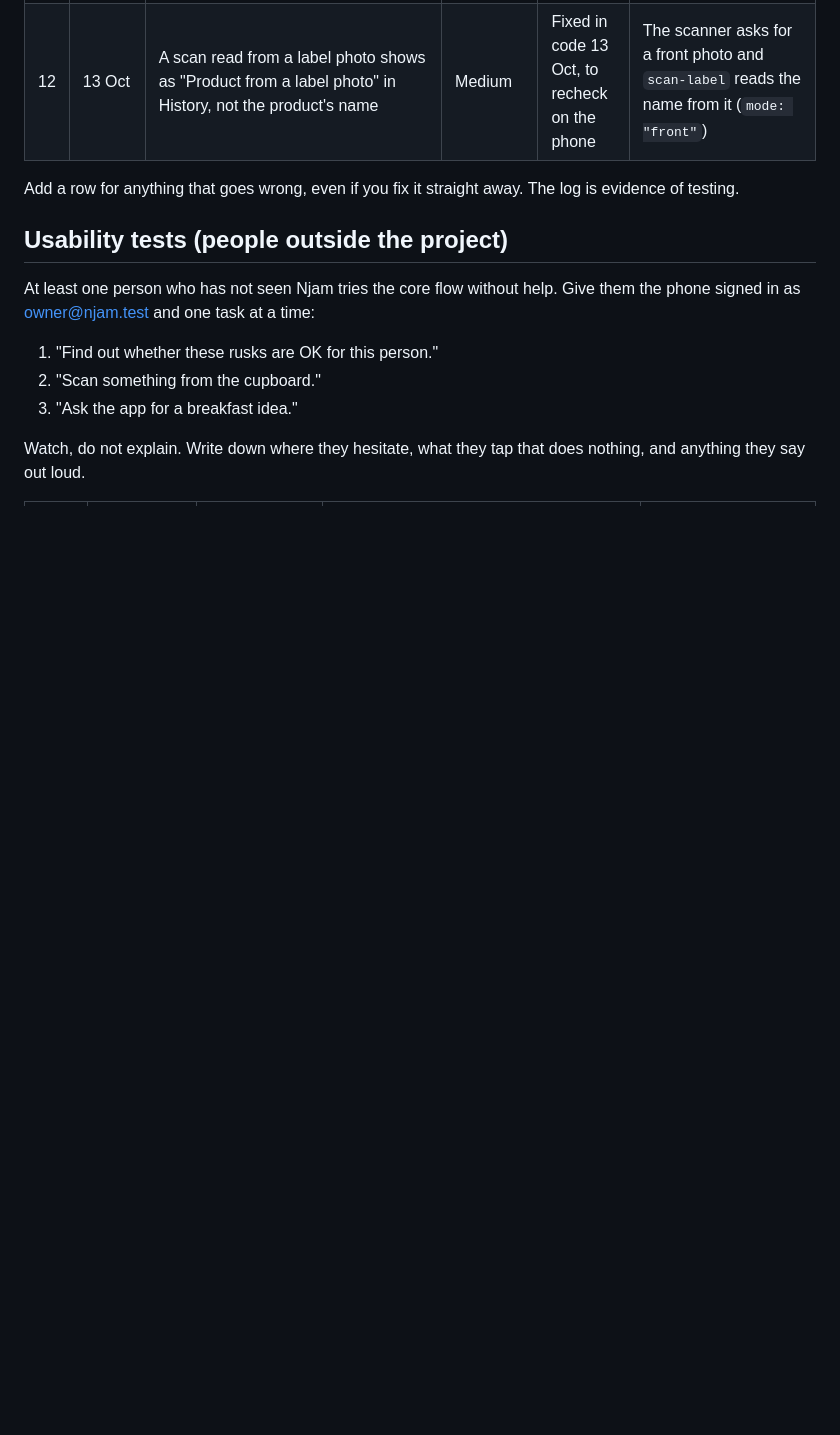
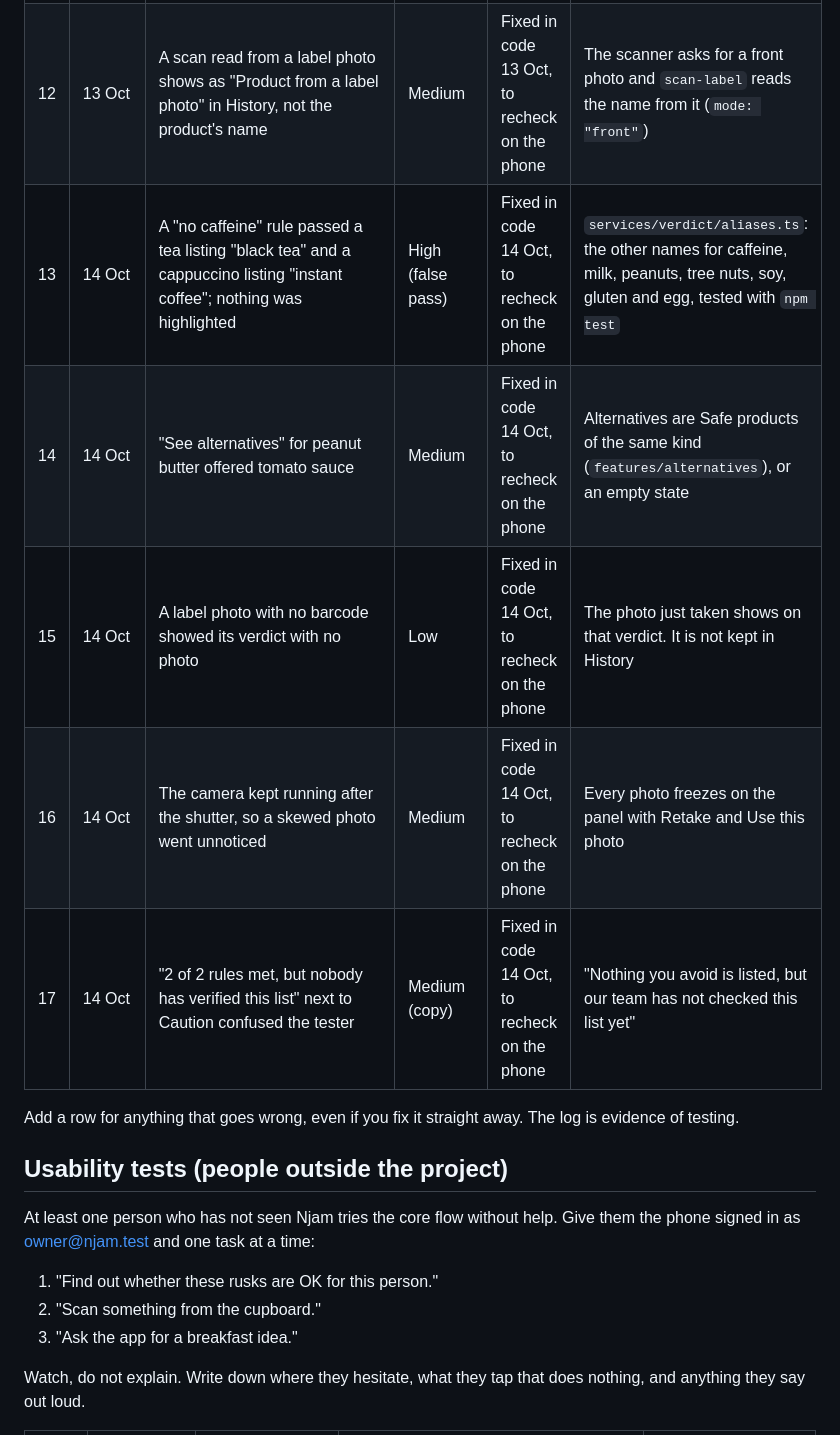
Before and after one commit to OpenWindow231312/njam-app, a Markdown page: docs/TESTING.md, the part around one of its changes. GitHub-like rendering; blank space fills up the shorter version.

Commit message:
docs: log Jan Hendrik's user test and the bugs it found

```diff
--- a/docs/TESTING.md
+++ b/docs/TESTING.md
@@ -57,6 +57,11 @@ transaction that is rolled back) proved on 13 Oct 2026:
 | 10 | 13 Oct | Sign-up with a new email showed "We could not reach Njam". Supabase had refused the address (`email_address_invalid`), then blocked the retries because its built-in email sender only sends a few emails an hour (`over_email_send_rate_limit`) | High (blocks new people) | Fixed 13 Oct | Branch `anika/sign-up-errors`: the app names both errors. Turn off "Confirm email" in Supabase Auth while testing |
 | 11 | 13 Oct | Ask Njam "What can I make with oats?" promised a recipe but showed only the Jungle Oats card | Medium | Fixed 13 Oct, to recheck on the phone | Branch `anika/ask-njam-recipe`: the prompt asks for a full recipe block, and a dropped recipe is logged |
 | 12 | 13 Oct | A scan read from a label photo shows as "Product from a label photo" in History, not the product's name | Medium | Fixed in code 13 Oct, to recheck on the phone | The scanner asks for a front photo and `scan-label` reads the name from it (`mode: "front"`) |
+| 13 | 14 Oct | A "no caffeine" rule passed a tea listing "black tea" and a cappuccino listing "instant coffee"; nothing was highlighted | High (false pass) | Fixed in code 14 Oct, to recheck on the phone | `services/verdict/aliases.ts`: the other names for caffeine, milk, peanuts, tree nuts, soy, gluten and egg, tested with `npm test` |
+| 14 | 14 Oct | "See alternatives" for peanut butter offered tomato sauce | Medium | Fixed in code 14 Oct, to recheck on the phone | Alternatives are Safe products of the same kind (`features/alternatives`), or an empty state |
+| 15 | 14 Oct | A label photo with no barcode showed its verdict with no photo | Low | Fixed in code 14 Oct, to recheck on the phone | The photo just taken shows on that verdict. It is not kept in History |
+| 16 | 14 Oct | The camera kept running after the shutter, so a skewed photo went unnoticed | Medium | Fixed in code 14 Oct, to recheck on the phone | Every photo freezes on the panel with Retake and Use this photo |
+| 17 | 14 Oct | "2 of 2 rules met, but nobody has verified this list" next to Caution confused the tester | Medium (copy) | Fixed in code 14 Oct, to recheck on the phone | "Nothing you avoid is listed, but our team has not checked this list yet" |
 
 Add a row for anything that goes wrong, even if you fix it straight away.
 The log is evidence of testing.
```
Also changed, not shown: other parts of docs/TESTING.md (+4 -0 lines).
